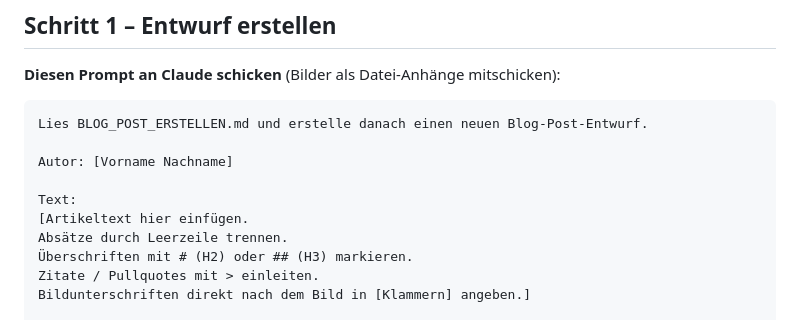
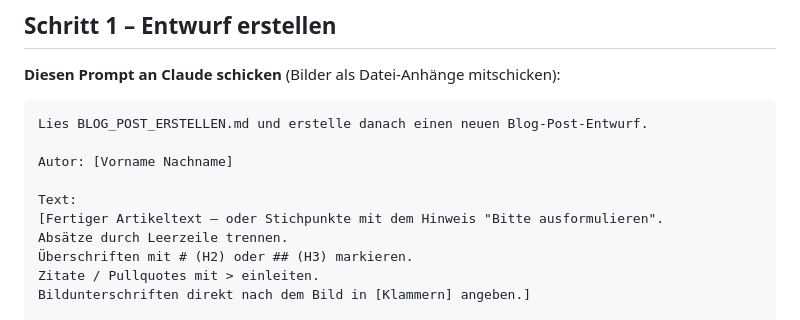
Before and after one commit to oli-handsofhope/handsofhope, a Markdown page: BLOG_POST_ERSTELLEN.md, the part around the change. Rendered like a GitHub page.

Commit message:
Allow bullet-point text input with ghostwriting note in blog prompt
https://claude.ai/code/session_011LqBDZT382Z7C6dBmyrLsv

```diff
--- a/BLOG_POST_ERSTELLEN.md
+++ b/BLOG_POST_ERSTELLEN.md
@@ -14,7 +14,7 @@ Lies BLOG_POST_ERSTELLEN.md und erstelle danach einen neuen Blog-Post-Entwurf.
 Autor: [Vorname Nachname]
 
 Text:
-[Artikeltext hier einfügen.
+[Fertiger Artikeltext – oder Stichpunkte mit dem Hinweis "Bitte ausformulieren".
 Absätze durch Leerzeile trennen.
 Überschriften mit # (H2) oder ## (H3) markieren.
 Zitate / Pullquotes mit > einleiten.
```
